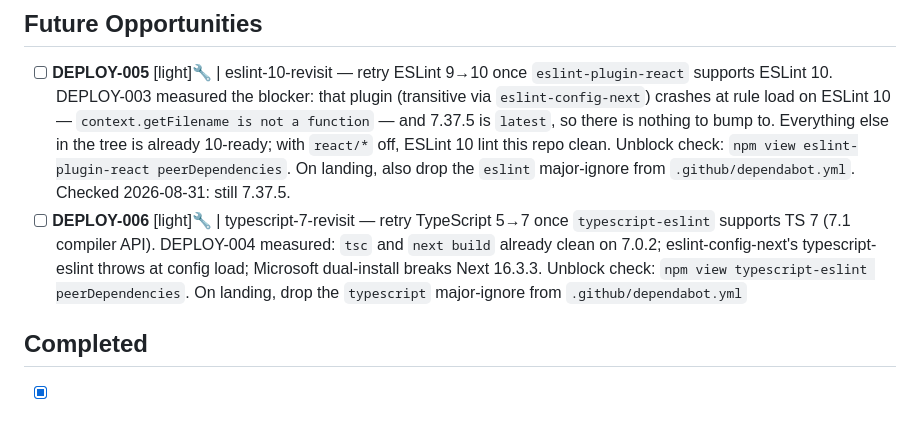
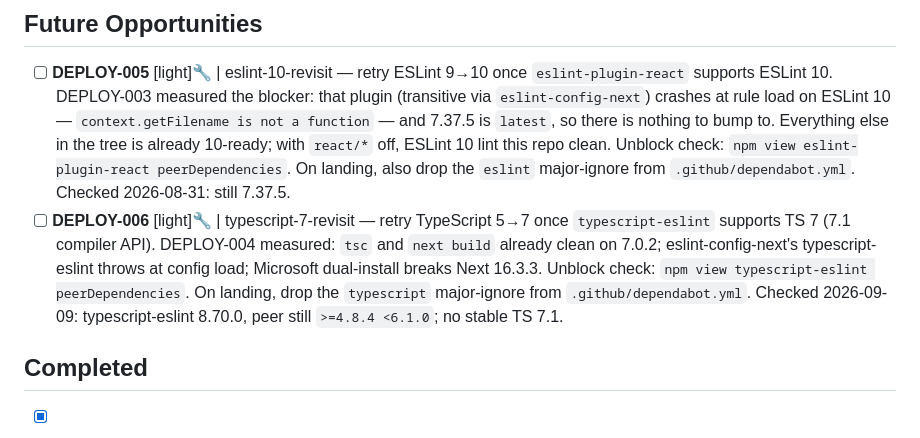
Before and after one commit to fakeneuron/blastimage, a Markdown page: .flowtron/PLAN.md, the part around the change. GitHub-like rendering.

Commit message:
docs: DEPLOY-006 — unblock check 2026-09-09 still blocked
typescript-eslint latest moved 8.69.0 → 8.70.0 but its binding peer is
unchanged at `typescript: >=4.8.4 <6.1.0`; canary (8.70.1-alpha.0) carries
the same range and there is no v9 on the registry. TypeScript 7.1 — the
compiler-API release upstream is waiting on — is still `next`-tagged dev
(7.1.0-dev.20260909.1), no stable release.

Both halves of the gate DEPLOY-004 measured are still shut, so no bump.
Leave the Future Opportunities revisit open and the `typescript` major-ignore
in .github/dependabot.yml in place; repo stays on typescript@^5. Mirrors the
DEPLOY-005 disposition (9ff53ed) for a conditional revisit whose condition
is unmet.

Co-Authored-By: Claude Opus 5 <noreply@anthropic.com>
Claude-Session: https://claude.ai/code/session_01BsMAxFFroByTgW5PyQsSDS

```diff
--- a/.flowtron/PLAN.md
+++ b/.flowtron/PLAN.md
@@ -21,7 +21,7 @@ See [.flowtron/core/SPEC.md](core/SPEC.md) for the canonical workflow contract.
 ## Future Opportunities
 
 - [ ] **DEPLOY-005** [light]🔧 | eslint-10-revisit — retry ESLint 9→10 once `eslint-plugin-react` supports ESLint 10. DEPLOY-003 measured the blocker: that plugin (transitive via `eslint-config-next`) crashes at rule load on ESLint 10 — `context.getFilename is not a function` — and 7.37.5 is `latest`, so there is nothing to bump to. Everything else in the tree is already 10-ready; with `react/*` off, ESLint 10 lint this repo clean. Unblock check: `npm view eslint-plugin-react peerDependencies`. On landing, also drop the `eslint` major-ignore from `.github/dependabot.yml`. Checked 2026-08-31: still 7.37.5.
-- [ ] **DEPLOY-006** [light]🔧 | typescript-7-revisit — retry TypeScript 5→7 once `typescript-eslint` supports TS 7 (7.1 compiler API). DEPLOY-004 measured: `tsc` and `next build` already clean on 7.0.2; eslint-config-next's typescript-eslint throws at config load; Microsoft dual-install breaks Next 16.3.3. Unblock check: `npm view typescript-eslint peerDependencies`. On landing, drop the `typescript` major-ignore from `.github/dependabot.yml`
+- [ ] **DEPLOY-006** [light]🔧 | typescript-7-revisit — retry TypeScript 5→7 once `typescript-eslint` supports TS 7 (7.1 compiler API). DEPLOY-004 measured: `tsc` and `next build` already clean on 7.0.2; eslint-config-next's typescript-eslint throws at config load; Microsoft dual-install breaks Next 16.3.3. Unblock check: `npm view typescript-eslint peerDependencies`. On landing, drop the `typescript` major-ignore from `.github/dependabot.yml`. Checked 2026-09-09: typescript-eslint 8.70.0, peer still `>=4.8.4 <6.1.0`; no stable TS 7.1.
 
 ## Completed
 
```
